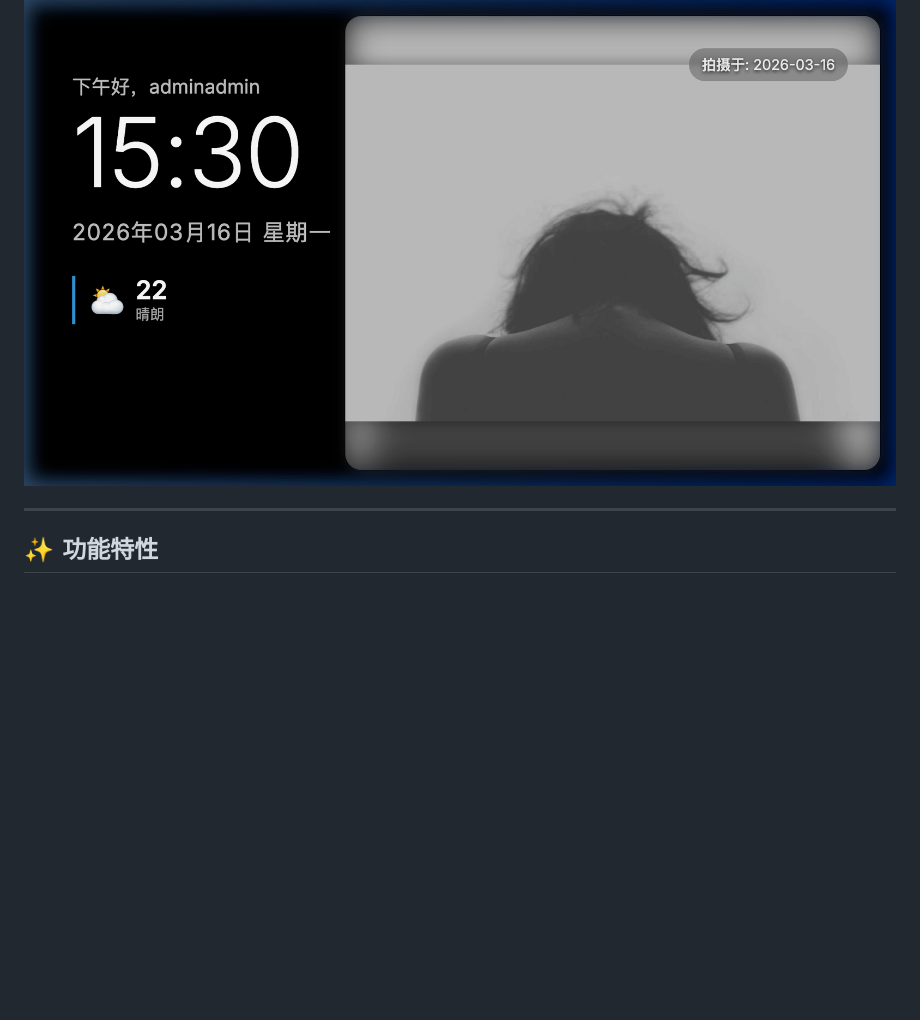
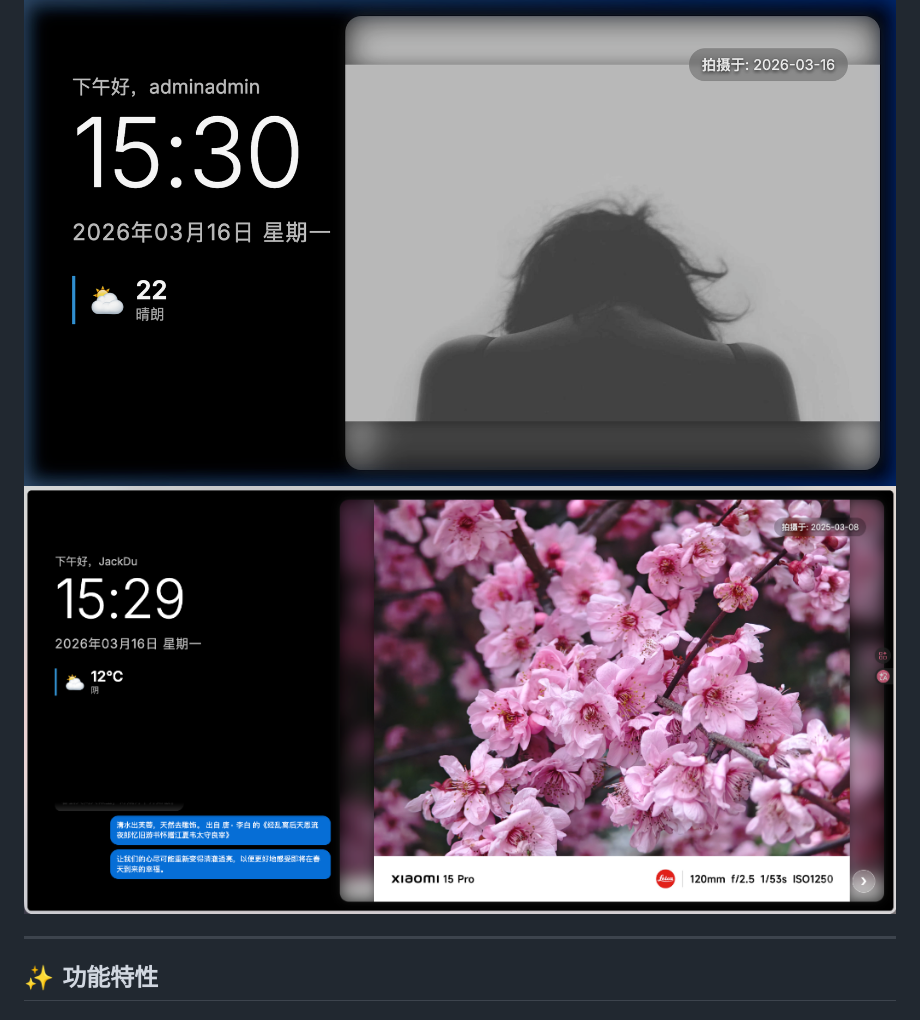
Before and after one commit to jackdu2333/Electronic-Photo-Album-OpenSource-, a Markdown page: README.md, the part around the change. GitHub-like rendering; pictures changed too: docs/images/user_preview.png (added); blank space fills up the shorter version.

Commit message:
docs: add authentic user-provided preview screenshot

```diff
--- a/README.md
+++ b/README.md
@@ -7,6 +7,7 @@
 一个开源的智能电子相框系统，支持照片幻灯片展示、留言板、智能推荐等功能。适合家庭使用，可将旧平板或电视改造成智能相框。
 
 ![Digital Photo Frame Demo](docs/images/preview.png)
+![User Photo Frame Demo](docs/images/user_preview.png)
 
 ---
 
```
